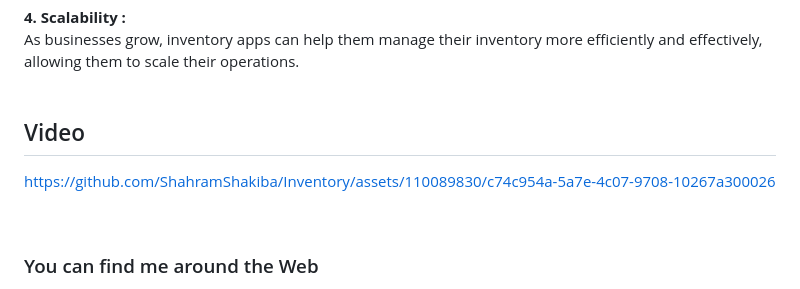
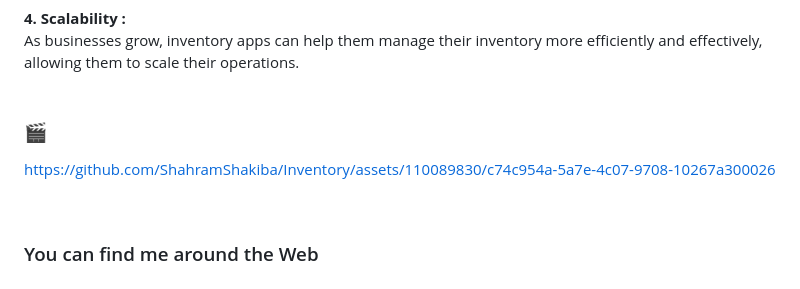
Before and after one commit to ShahramShakiba/Inventory-App, a Markdown page: README.md, the part around one of its changes. Drawn GitHub-style.

```diff
--- a/README.md
+++ b/README.md
@@ -18,11 +18,11 @@ By having accurate inventory records, businesses can ensure that they have the p
 As businesses grow, inventory apps can help them manage their inventory more efficiently and effectively, allowing them to scale their operations.
 <br/><br/>
 
-## Video
+### 🎬
 https://github.com/ShahramShakiba/Inventory/assets/110089830/c74c954a-5a7e-4c07-9708-10267a300026
 
+
 <br/>
-
 
    ### You can find me around the Web
  <a href="https://www.linkedin.com/in/shahramshakiba/" target="_blank">
```
Also changed, not shown: other parts of README.md (+1 -1 lines).
